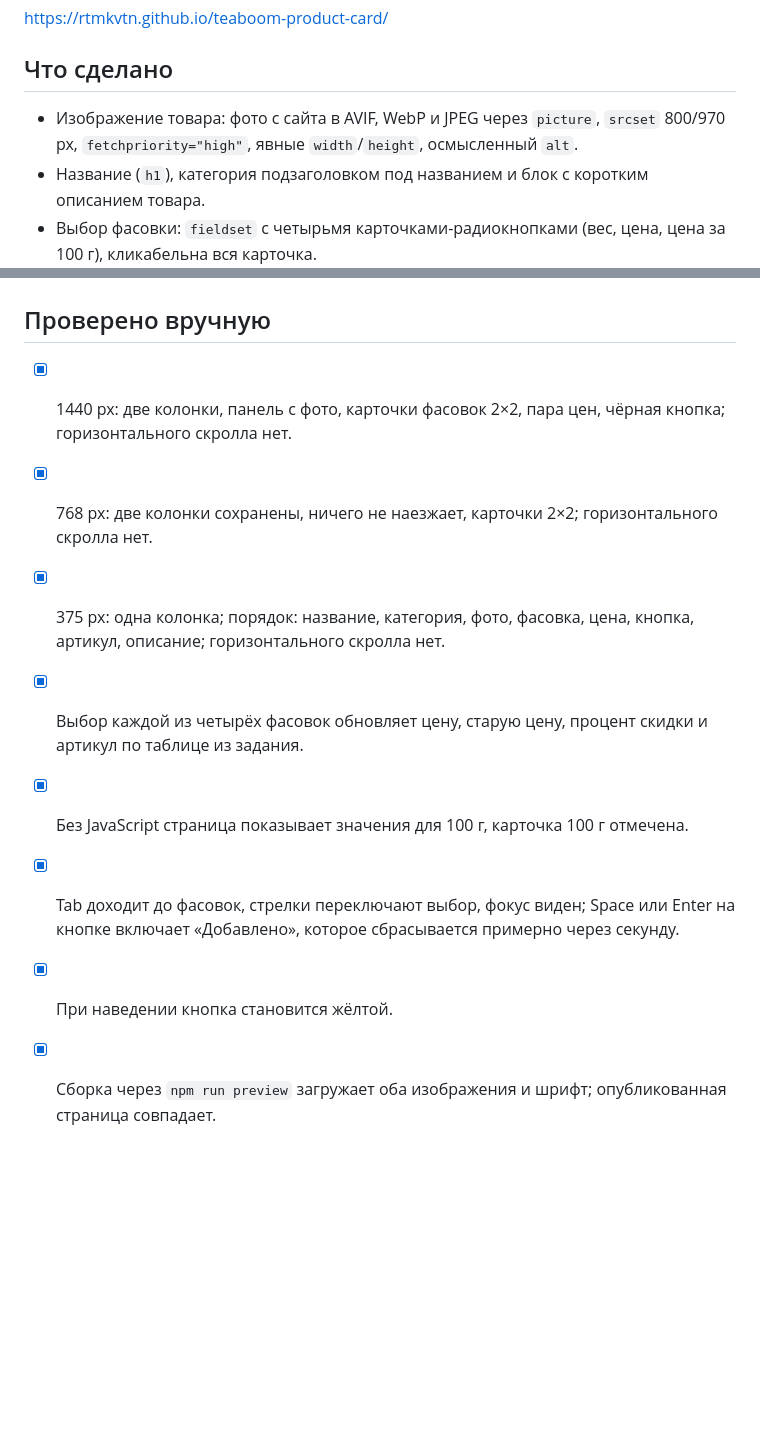
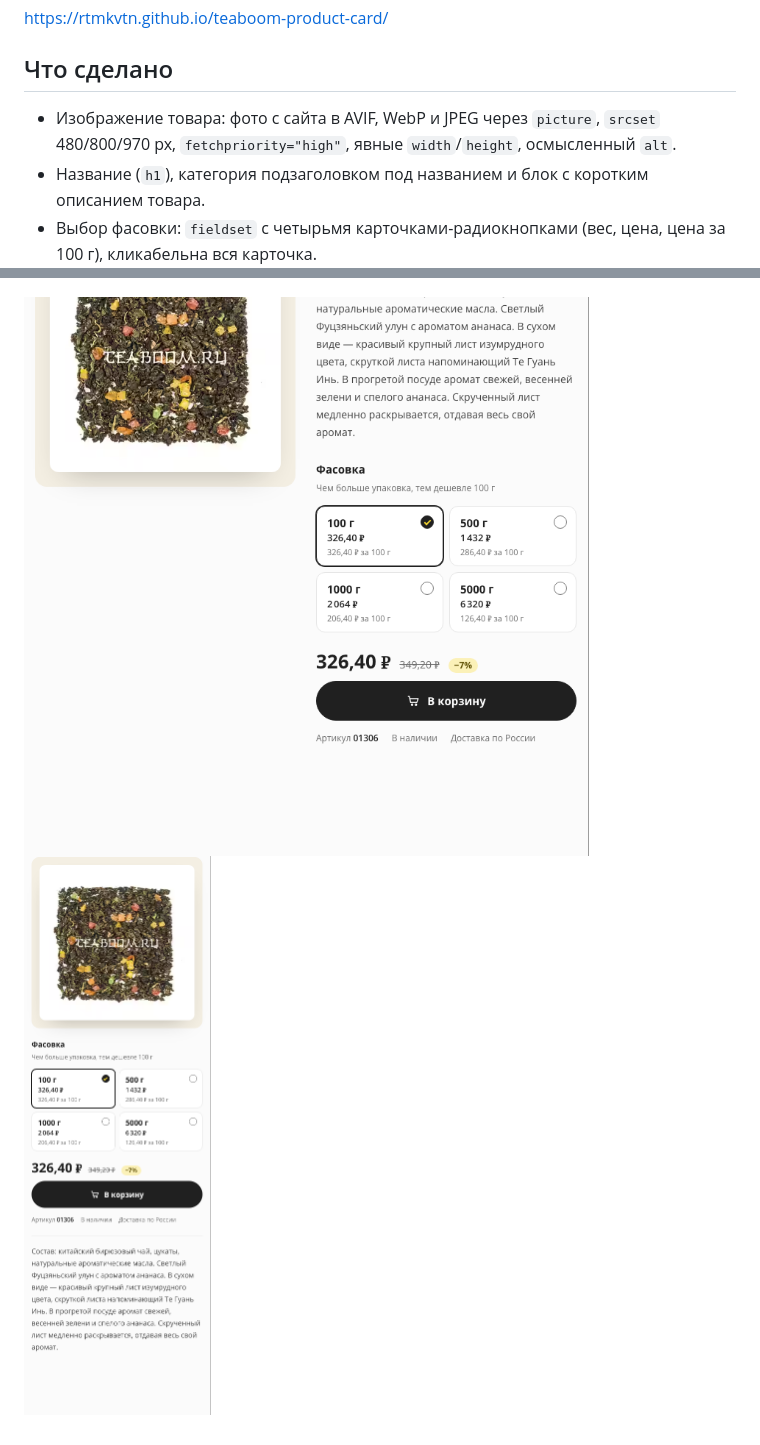
Before and after one commit to rtmkvtn/teaboom-product-card, a Markdown page: README.md, 2 parts joined by grey strips. GitHub-like rendering; pictures changed too: docs/screenshot-mobile.png (added), docs/screenshot-tablet.png (added); blank space fills up the shorter version.

```diff
--- a/README.md
+++ b/README.md
@@ -8,7 +8,7 @@ https://rtmkvtn.github.io/teaboom-product-card/
 
 ## Что сделано
 
-- Изображение товара: фото с сайта в AVIF, WebP и JPEG через `picture`, `srcset` 800/970 px, `fetchpriority="high"`, явные `width`/`height`, осмысленный `alt`.
+- Изображение товара: фото с сайта в AVIF, WebP и JPEG через `picture`, `srcset` 480/800/970 px, `fetchpriority="high"`, явные `width`/`height`, осмысленный `alt`.
 - Название (`h1`), категория подзаголовком под названием и блок с коротким описанием товара.
 - Выбор фасовки: `fieldset` с четырьмя карточками-радиокнопками (вес, цена, цена за 100 г), кликабельна вся карточка.
 - Актуальная цена, старая цена (`<s>`, зачёркнута, со скрытой подписью «Старая цена») и процент скидки; артикул в строке под кнопкой.
@@ -67,13 +61,4 @@ src/styles/_button.scss       # кнопка «В корзину» и её со
 
 ![Карточка товара на 1440 px](docs/screenshot-desktop.png)
 
-## Проверено вручную
-
-- [x] 1440 px: две колонки, панель с фото, карточки фасовок 2×2, пара цен, чёрная кнопка; горизонтального скролла нет.
-- [x] 768 px: две колонки сохранены, ничего не наезжает, карточки 2×2; горизонтального скролла нет.
-- [x] 375 px: одна колонка; порядок: название, категория, фото, фасовка, цена, кнопка, артикул, описание; горизонтального скролла нет.
-- [x] Выбор каждой из четырёх фасовок обновляет цену, старую цену, процент скидки и артикул по таблице из задания.
-- [x] Без JavaScript страница показывает значения для 100 г, карточка 100 г отмечена.
-- [x] Tab доходит до фасовок, стрелки переключают выбор, фокус виден; Space или Enter на кнопке включает «Добавлено», которое сбрасывается примерно через секунду.
-- [x] При наведении кнопка становится жёлтой.
-- [x] Сборка через `npm run preview` загружает оба изображения и шрифт; опубликованная страница совпадает.
+![768 px](docs/screenshot-tablet.png) ![375 px](docs/screenshot-mobile.png)
```
Also changed, not shown: other parts of README.md (+5 -11 lines), docs/screenshot-desktop.png, public/images/ananasovij-ulun-480.jpg (added), 12 other files.
